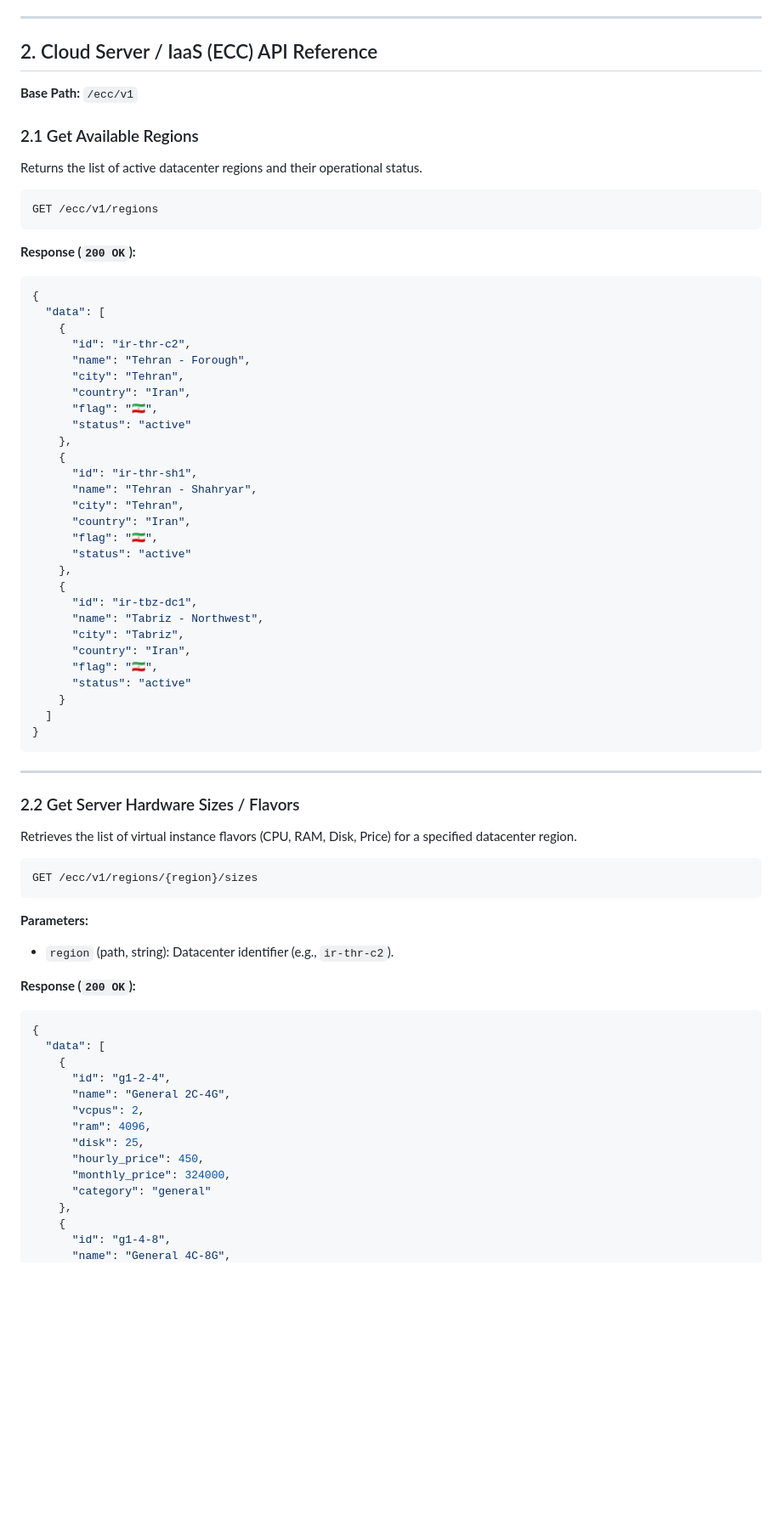
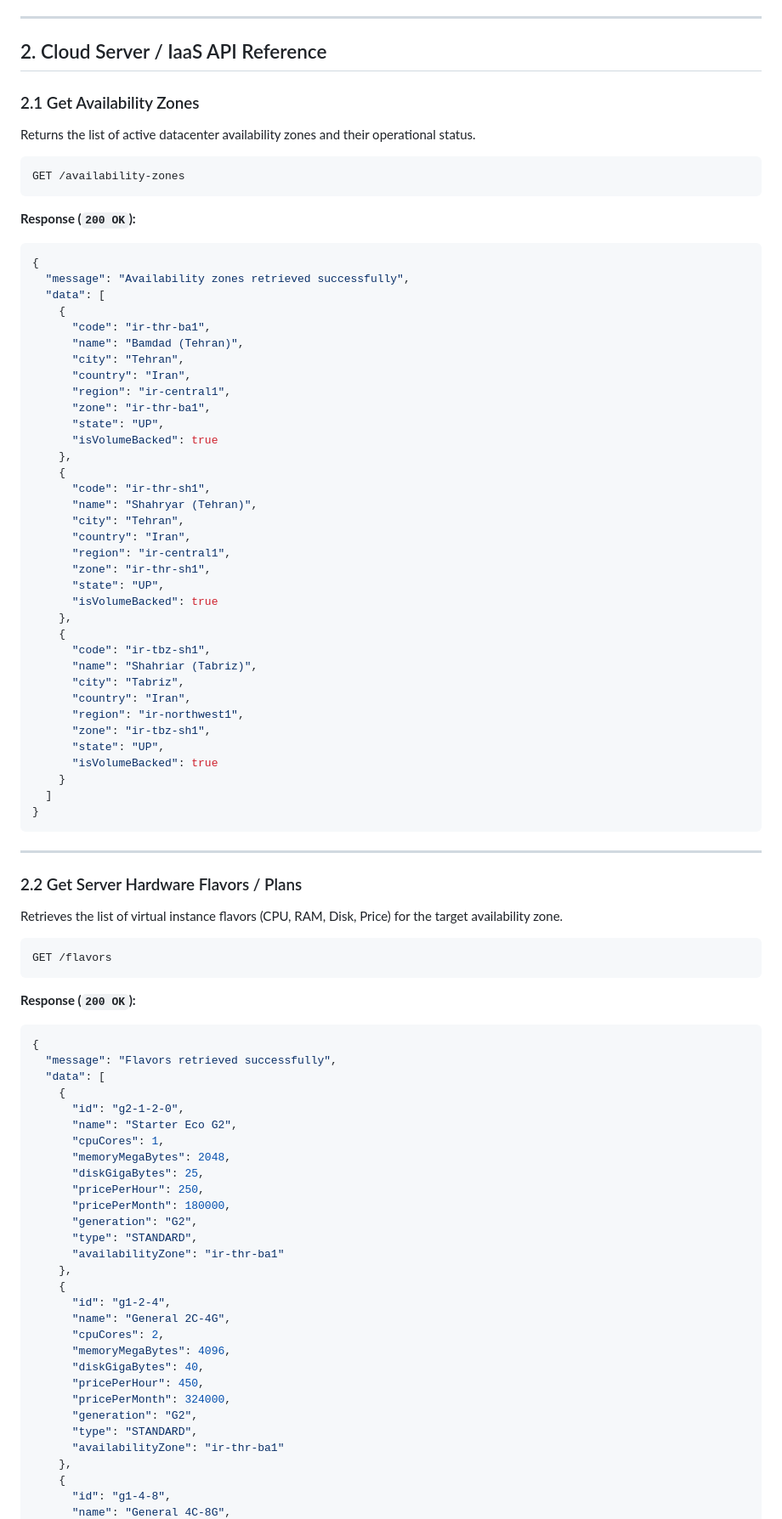
Before and after one commit to ARUSH221617/arv-seller, a Markdown page: docs/API_DOCUMENTATION.md, the part around one of its changes. Shown at 85% size. Rendered like a GitHub page; blank space fills up the shorter version.

````diff
--- a/docs/API_DOCUMENTATION.md
+++ b/docs/API_DOCUMENTATION.md
@@ -38,44 +39,49 @@ Accept: application/json
 
 ---
 
-## 2. Cloud Server / IaaS (ECC) API Reference
+## 2. Cloud Server / IaaS API Reference
 
-**Base Path:** `/ecc/v1`
-
-### 2.1 Get Available Regions
-Returns the list of active datacenter regions and their operational status.
+### 2.1 Get Availability Zones
+Returns the list of active datacenter availability zones and their operational status.
 
 ```http
-GET /ecc/v1/regions
+GET /availability-zones
 ```
 
 **Response (`200 OK`):**
 ```json
 {
+  "message": "Availability zones retrieved successfully",
   "data": [
     {
-      "id": "ir-thr-c2",
-      "name": "Tehran - Forough",
+      "code": "ir-thr-ba1",
+      "name": "Bamdad (Tehran)",
       "city": "Tehran",
       "country": "Iran",
-      "flag": "🇮🇷",
-      "status": "active"
+      "region": "ir-central1",
+      "zone": "ir-thr-ba1",
+      "state": "UP",
+      "isVolumeBacked": true
     },
     {
-      "id": "ir-thr-sh1",
-      "name": "Tehran - Shahryar",
+      "code": "ir-thr-sh1",
+      "name": "Shahryar (Tehran)",
       "city": "Tehran",
       "country": "Iran",
-      "flag": "🇮🇷",
-      "status": "active"
+      "region": "ir-central1",
+      "zone": "ir-thr-sh1",
+      "state": "UP",
+      "isVolumeBacked": true
     },
     {
-      "id": "ir-tbz-dc1",
-      "name": "Tabriz - Northwest",
+      "code": "ir-tbz-sh1",
+      "name": "Shahriar (Tabriz)",
       "city": "Tabriz",
       "country": "Iran",
-      "flag": "🇮🇷",
-      "status": "active"
+      "region": "ir-northwest1",
+      "zone": "ir-tbz-sh1",
+      "state": "UP",
+      "isVolumeBacked": true
     }
   ]
 }
@@ -83,29 +89,41 @@ GET /ecc/v1/regions
 
 ---
 
-### 2.2 Get Server Hardware Sizes / Flavors
-Retrieves the list of virtual instance flavors (CPU, RAM, Disk, Price) for a specified datacenter region.
+### 2.2 Get Server Hardware Flavors / Plans
+Retrieves the list of virtual instance flavors (CPU, RAM, Disk, Price) for the target availability zone.
 
 ```http
-GET /ecc/v1/regions/{region}/sizes
+GET /flavors
 ```
-
-**Parameters:**
-* `region` (path, string): Datacenter identifier (e.g., `ir-thr-c2`).
 
 **Response (`200 OK`):**
 ```json
 {
+  "message": "Flavors retrieved successfully",
   "data": [
+    {
+      "id": "g2-1-2-0",
+      "name": "Starter Eco G2",
+      "cpuCores": 1,
+      "memoryMegaBytes": 2048,
+      "diskGigaBytes": 25,
+      "pricePerHour": 250,
+      "pricePerMonth": 180000,
+      "generation": "G2",
+      "type": "STANDARD",
+      "availabilityZone": "ir-thr-ba1"
+    },
     {
       "id": "g1-2-4",
       "name": "General 2C-4G",
-      "vcpus": 2,
-      "ram": 4096,
-      "disk": 25,
-      "hourly_price": 450,
-      "monthly_price": 324000,
-      "category": "general"
+      "cpuCores": 2,
+      "memoryMegaBytes": 4096,
+      "diskGigaBytes": 40,
+      "pricePerHour": 450,
+      "pricePerMonth": 324000,
+      "generation": "G2",
+      "type": "STANDARD",
+      "availabilityZone": "ir-thr-ba1"
     },
     {
       "id": "g1-4-8",
````
Also changed, not shown: other parts of docs/API_DOCUMENTATION.md (+210 -68 lines), docs/PRD.md (+3 -8 lines).
